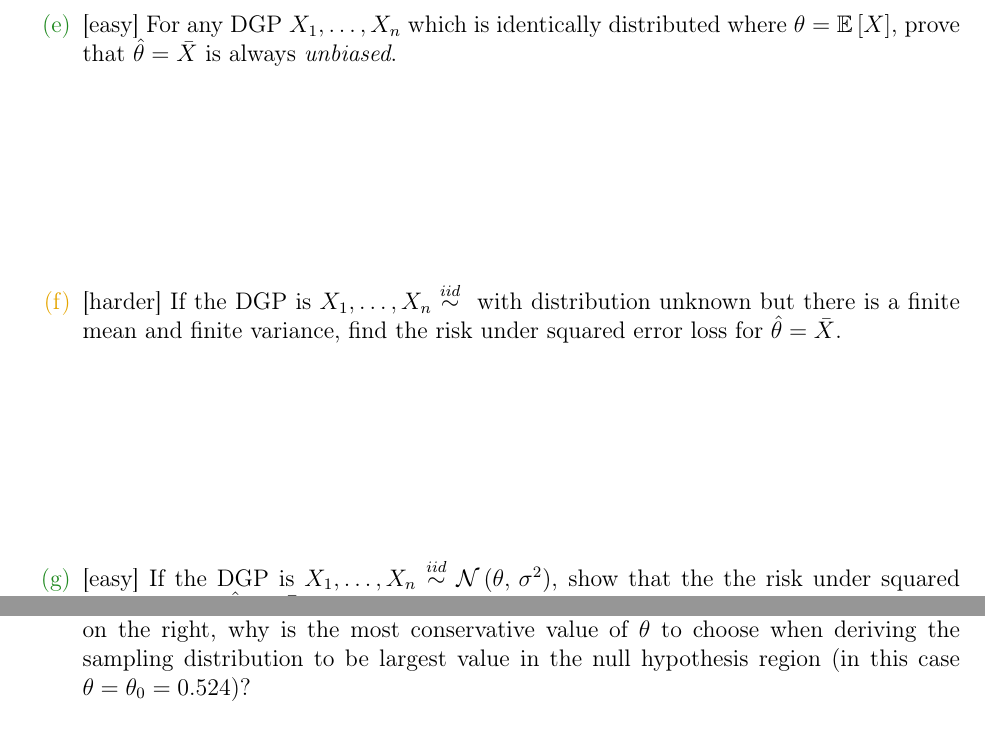
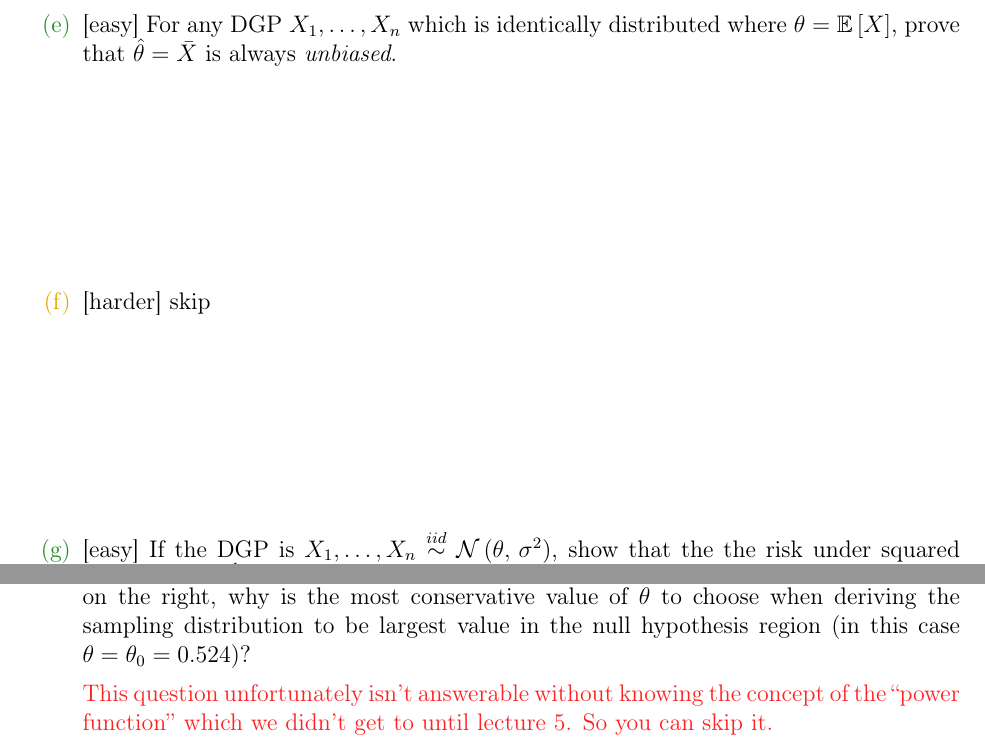
Before and after one commit to kapelner/QC_Math_369_Fall_2020, a LaTeX problem sheet (homeworks/hw01/hw01.tex): two parts of pages 5 and 10 of 11, joined at a grey line, cut so that both start at the same text. Compiled offline with pdfLaTeX.

Commit message:
lecture notes

```diff
--- a/homeworks/hw01/hw01.tex
+++ b/homeworks/hw01/hw01.tex
@@ -93,14 +93,14 @@ NAME: \line(1,0){380}
 
 \easysubproblem{For any DGP $\Xoneton$ which is identically distributed where $\theta = \expe{X}$, prove that $\thetahat = \Xbar$ is always \emph{unbiased}.}\spc{3}
 
-\intermediatesubproblem{If the DGP is $\Xoneton \iid$ with distribution unknown but there is a finite mean  and finite variance, find the risk under squared error loss for $\thetahat = \Xbar$.}\spc{3}
+\intermediatesubproblem{skip}\spc{3}
 
 \easysubproblem{If the DGP is $\Xoneton \iid \normnot{\theta}{\sigsq}$, show that the the risk under squared error loss for $\thetahat = \Xbar$ is the same regardless of $\theta$. Marked easy because it uses the previous question heavily.}\spc{3}
 
 
 \hardsubproblem{[MA] Consider the scenario in 1(k). Sample subpopulation A with size $n_A$, sample subpopulation B with size $n_B$, sample subpopulation C with size $n_C$ and sample subpopulation D with size $n_D$, four different quantities such that $n = n_A + n_B + n_C + n_D$. Create an unbiased estimator for $\theta$ using these four samples (and prove that it is unbiased).}\spc{6}
 
-\easysubproblem{If the DGP is $\Xoneton \iid \bernoulli{\theta}$ and we choose the estimator $\thetahat_{\text{bad}} = 1/2$ (that is, degenerately 1/2 with probability 1). Why is this estimator a bad choice?} \spc{3}
+\intermediatesubproblem{If the DGP is $\Xoneton \iid \bernoulli{\theta}$ and we choose the estimator $\thetahat_{\text{bad}} = 1/2$ (that is, degenerately 1/2 with probability 1). Why is this estimator a bad choice?} \spc{3}
 
 \intermediatesubproblem{Graph the bias of $\thetahat_{\text{bad}}$ over all $\theta$. Label your axes.}\spc{4}
 
@@ -186,7 +186,10 @@ NAME: \line(1,0){380}
 \easysubproblem{Declare your $\alpha$ level desired for this test. You do not need to justify it. It is what you are comfortable with.}\spc{0}
 
 
-\intermediatesubproblem{Because we want to show something is greater than a point value, it is called a right-tailed test. In any test, we need to find the distribution (or approximate the distribution of) the estimator under the null hypothesis. Because we will reject on the right, why is the most conservative value of $\theta$ to choose when deriving the sampling distribution to be largest value in the null hypothesis region (in this case $\theta = \theta_0 = 0.524$)?}\spc{3}
+\intermediatesubproblem{Because we want to show something is greater than a point value, it is called a right-tailed test. In any test, we need to find the distribution (or approximate the distribution of) the estimator under the null hypothesis. Because we will reject on the right, why is the most conservative value of $\theta$ to choose when deriving the sampling distribution to be largest value in the null hypothesis region (in this case $\theta = \theta_0 = 0.524$)?}
+
+\inred{This question unfortunately isn't answerable without knowing the concept of the \qu{power function} which we didn't get to until lecture 5. So you can skip it.}
+\spc{3}
 
 \easysubproblem{Regardless of if you understood the previous question or not, what is the exact sampling distribution given the null hypothesis? Marked easy because you can copy from class.}\spc{1}
 
```
Also changed, not shown: README.md, homeworks/hw01/hw01.pdf, lectures/lec01chen.pdf (added), lectures/lec02chen.pdf (added), lectures/lec02kim.pdf (added), lectures/lec03chen.pdf (added), lectures/lec03kim.pdf (added), lectures/lec03lombardi.pdf (added), lectures/lec03nguyen.pdf (added), lectures/lec04kap.pdf (added), lectures/lec04kim.pdf (added), homeworks/hw01/hw01.tex (6 more changed lines), 4 other files.
